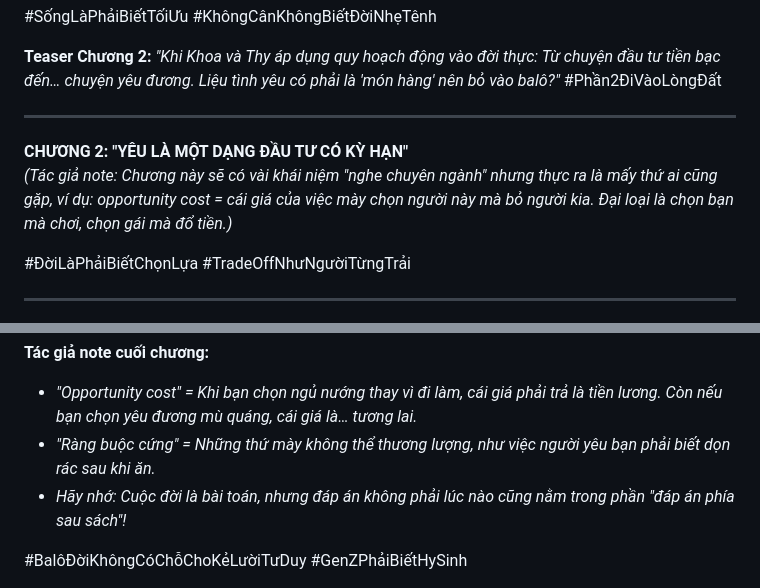
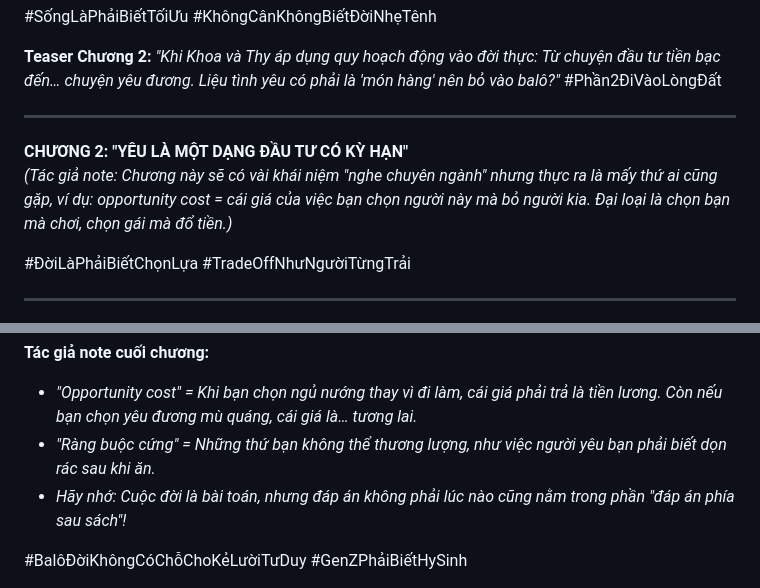
Before and after one commit to nguyenminhkhoi2009/nguyenminhkhoi.io.vn-cauchuyenvathuattoan, a Markdown page: markdown/balodoi.md, 2 parts joined by grey strips. Drawn GitHub-style.

Commit message:
sửa lại một chút

```diff
--- a/markdown/balodoi.md
+++ b/markdown/balodoi.md
@@ -53,7 +53,7 @@ Khoa xoay người, chỉ tay về phía mặt trời lặn. *"Từ việc dọn
 ---
 
 **CHƯƠNG 2: "YÊU LÀ MỘT DẠNG ĐẦU TƯ CÓ KỲ HẠN"**
-*(Tác giả note: Chương này sẽ có vài khái niệm "nghe chuyên ngành" nhưng thực ra là mấy thứ ai cũng gặp, ví dụ: opportunity cost = cái giá của việc mày chọn người này mà bỏ người kia. Đại loại là chọn bạn mà chơi, chọn gái mà đổ tiền.)*
+*(Tác giả note: Chương này sẽ có vài khái niệm "nghe chuyên ngành" nhưng thực ra là mấy thứ ai cũng gặp, ví dụ: opportunity cost = cái giá của việc bạn chọn người này mà bỏ người kia. Đại loại là chọn bạn mà chơi, chọn gái mà đổ tiền.)*
 
 #ĐờiLàPhảiBiếtChọnLựa #TradeOffNhưNgườiTừngTrải
 
@@ -115,7 +115,7 @@ Cô nhấn nút **Block**.
 
 **Tác giả note cuối chương:**
 - *"Opportunity cost" = Khi bạn chọn ngủ nướng thay vì đi làm, cái giá phải trả là tiền lương. Còn nếu bạn chọn yêu đương mù quáng, cái giá là… tương lai.*
-- *"Ràng buộc cứng" = Những thứ mày không thể thương lượng, như việc người yêu bạn phải biết dọn rác sau khi ăn.*
+- *"Ràng buộc cứng" = Những thứ bạn không thể thương lượng, như việc người yêu bạn phải biết dọn rác sau khi ăn.*
 - *Hãy nhớ: Cuộc đời là bài toán, nhưng đáp án không phải lúc nào cũng nằm trong phần "đáp án phía sau sách"!*
 
 #BalôĐờiKhôngCóChỗChoKẻLườiTưDuy #GenZPhảiBiếtHySinh
```
